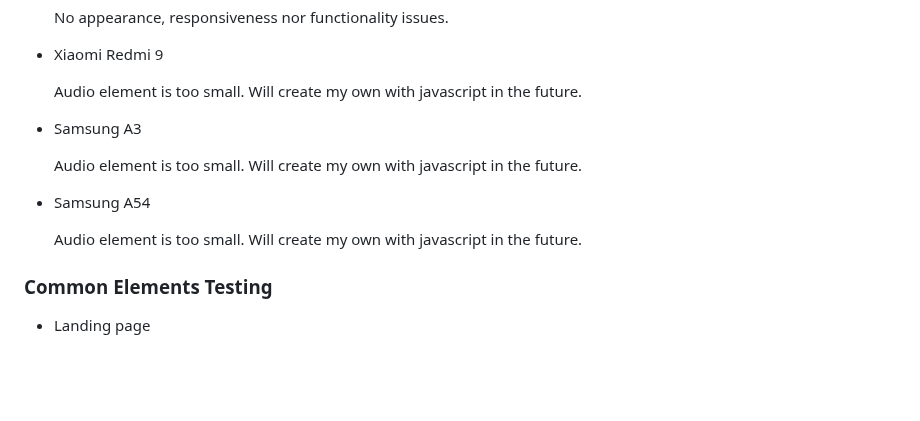
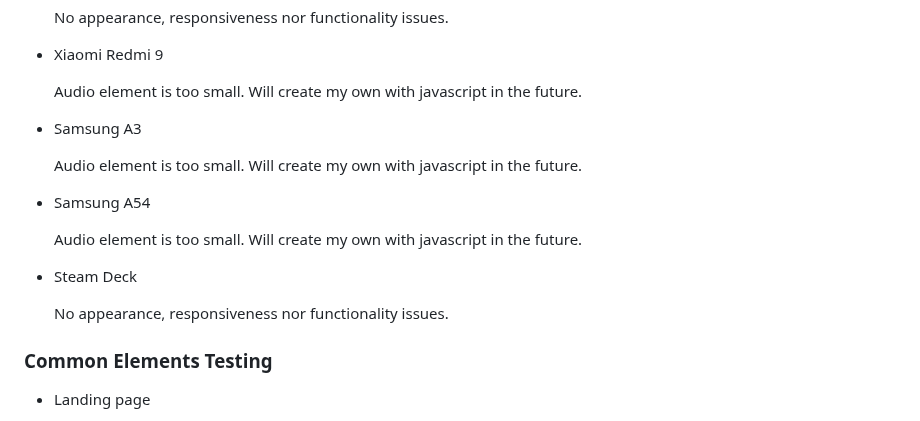
Before and after one commit to itjosephk2/Joseph-Keane-Piano-Portfolio, a Markdown page: README.md, the part around the change. Drawn GitHub-style; blank space fills up the shorter version.

Commit message:
Update README.md
Added a device check

```diff
--- a/README.md
+++ b/README.md
@@ -391,7 +391,6 @@ Wire frames were drawn by hand to form a rough structural shape of the site and
 
     Audio element is too small. Will create my own with javascript in the future.
 
-
 * Samsung A3
 
     Audio element is too small. Will create my own with javascript in the future.
@@ -399,6 +398,10 @@ Wire frames were drawn by hand to form a rough structural shape of the site and
 * Samsung A54
 
     Audio element is too small. Will create my own with javascript in the future.
+
+* Steam Deck
+
+    No appearance, responsiveness nor functionality issues.
 
 
 ### Common Elements Testing
```
